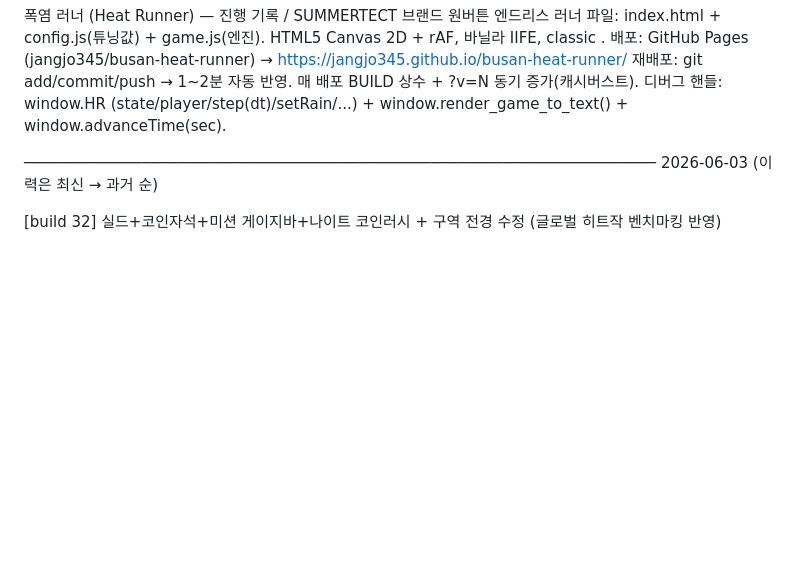
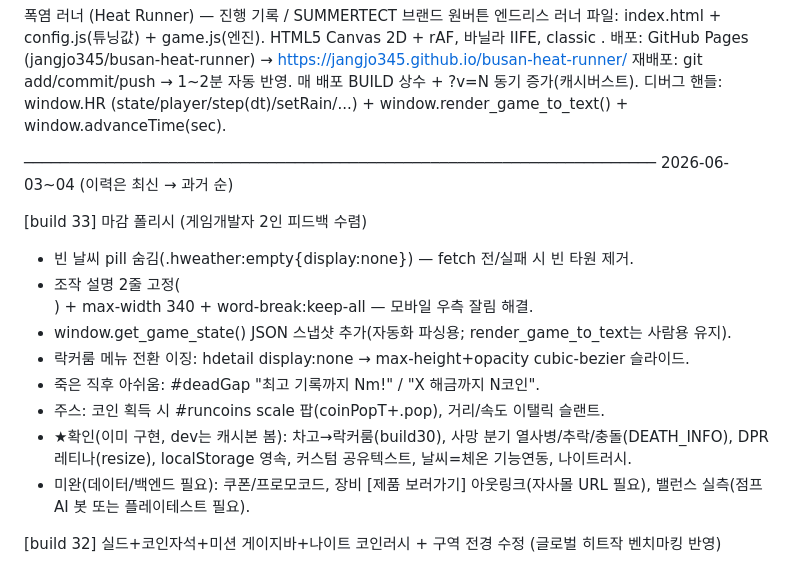
Before and after one commit to jangjo345/busan-heat-runner, a Markdown page: progress.md, the part around the change. GitHub-like rendering; blank space fills up the shorter version.

Commit message:
docs: progress.md build 33

```diff
--- a/progress.md
+++ b/progress.md
@@ -5,7 +5,17 @@
 디버그 핸들: window.HR (state/player/step(dt)/setRain/...) + window.render_game_to_text() + window.advanceTime(sec).
 
 ──────────────────────────────────────────────────────────────────────
-2026-06-03  (이력은 최신 → 과거 순)
+2026-06-03~04  (이력은 최신 → 과거 순)
+
+[build 33] 마감 폴리시 (게임개발자 2인 피드백 수렴)
+- 빈 날씨 pill 숨김(.hweather:empty{display:none}) — fetch 전/실패 시 빈 타원 제거.
+- 조작 설명 2줄 고정(<br>) + max-width 340 + word-break:keep-all — 모바일 우측 잘림 해결.
+- window.get_game_state() JSON 스냅샷 추가(자동화 파싱용; render_game_to_text는 사람용 유지).
+- 락커룸 메뉴 전환 이징: hdetail display:none → max-height+opacity cubic-bezier 슬라이드.
+- 죽은 직후 아쉬움: #deadGap "최고 기록까지 Nm!" / "X 해금까지 N코인".
+- 주스: 코인 획득 시 #runcoins scale 팝(coinPopT+.pop), 거리/속도 이탤릭 슬랜트.
+- ★확인(이미 구현, dev는 캐시본 봄): 차고→락커룸(build30), 사망 분기 열사병/추락/충돌(DEATH_INFO), DPR 레티나(resize), localStorage 영속, 커스텀 공유텍스트, 날씨=체온 기능연동, 나이트러시.
+- 미완(데이터/백엔드 필요): 쿠폰/프로모코드, 장비 [제품 보러가기] 아웃링크(자사몰 URL 필요), 밸런스 실측(점프AI 봇 또는 플레이테스트 필요).
 
 [build 32] 실드+코인자석+미션 게이지바+나이트 코인러시 + 구역 전경 수정 (글로벌 히트작 벤치마킹 반영)
 - ★🛡 쿨링 캡(실드): items 배열 아이템, 획득 시 state.shield=1, 충돌 시 소모하고 die 대신 smashObstacle+방어 배너. 펫에 시안 버블 drawShieldAura. "즉시 사망" 스트레스 완화 + 자사 제품 노출.
```
